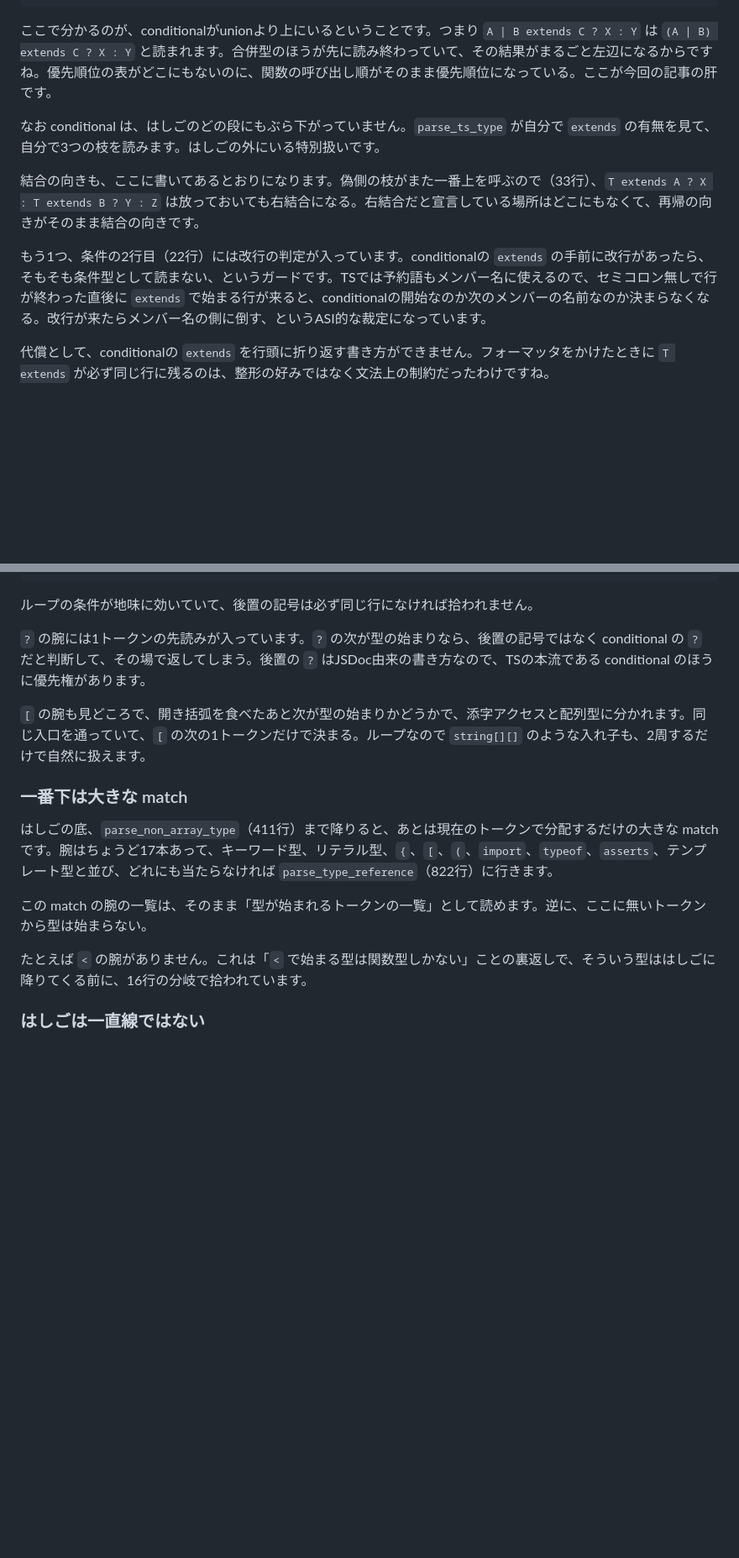
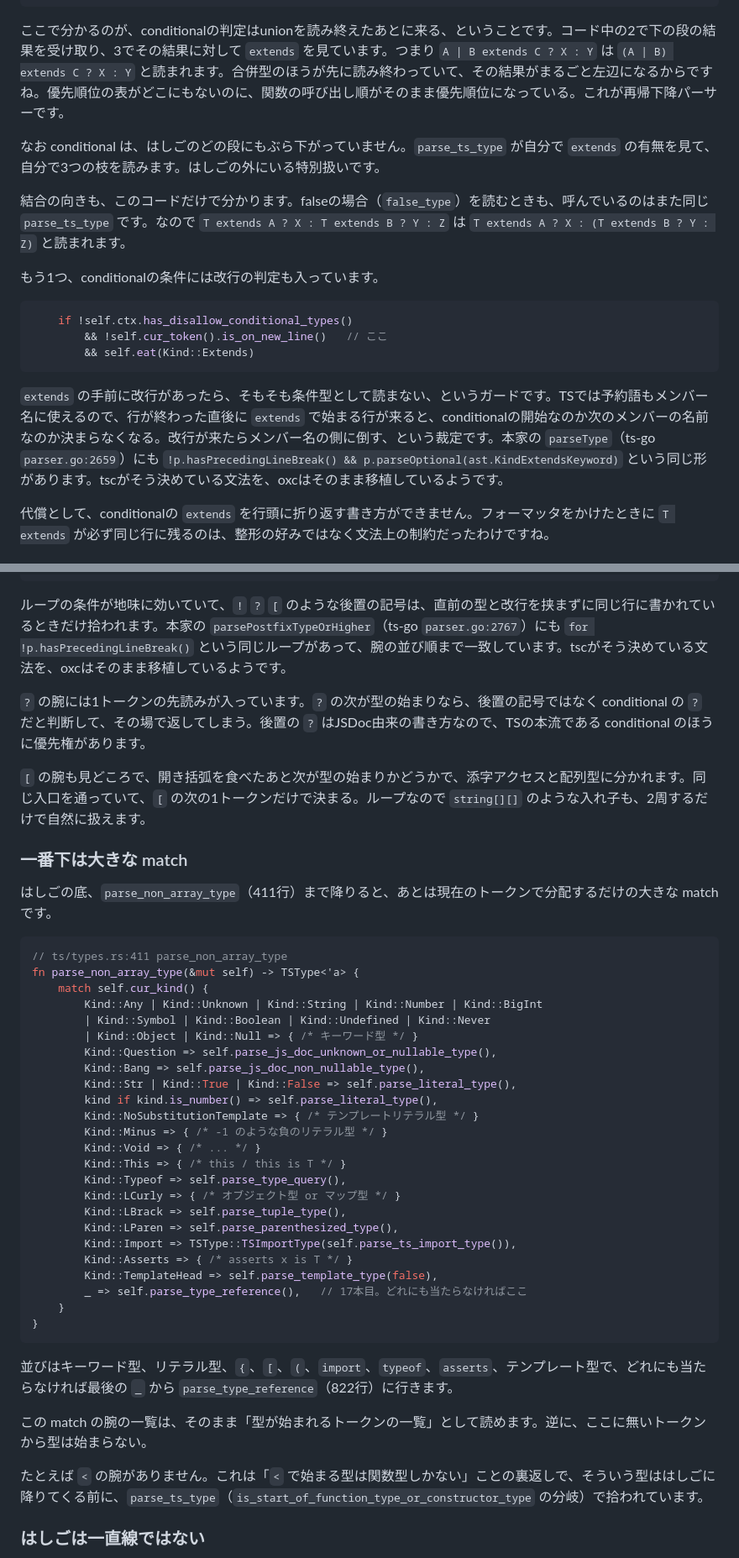
Before and after one commit to tsuka-ryu/tsuka-ryu-fun-blog, a Markdown page: content/posts/2026-09-24-oxc-ts-parser-types.md, 2 parts joined by grey strips. Shown at 84% size. Rendered like a GitHub page; blank space fills up the shorter version.

````diff
--- a/content/posts/2026-09-24-oxc-ts-parser-types.md
+++ b/content/posts/2026-09-24-oxc-ts-parser-types.md
@@ -124,13 +134,21 @@ pub(crate) fn parse_ts_type(&mut self) -> TSType<'a> {
 }
 ```
 
-ここで分かるのが、conditionalがunionより上にいるということです。つまり `A | B extends C ? X : Y` は `(A | B) extends C ? X : Y` と読まれます。合併型のほうが先に読み終わっていて、その結果がまるごと左辺になるからですね。優先順位の表がどこにもないのに、関数の呼び出し順がそのまま優先順位になっている。ここが今回の記事の肝です。
+ここで分かるのが、conditionalの判定はunionを読み終えたあとに来る、ということです。コード中の2で下の段の結果を受け取り、3でその結果に対して `extends` を見ています。つまり `A | B extends C ? X : Y` は `(A | B) extends C ? X : Y` と読まれます。合併型のほうが先に読み終わっていて、その結果がまるごと左辺になるからですね。優先順位の表がどこにもないのに、関数の呼び出し順がそのまま優先順位になっている。これが再帰下降パーサーです。
 
 なお conditional は、はしごのどの段にもぶら下がっていません。`parse_ts_type` が自分で `extends` の有無を見て、自分で3つの枝を読みます。はしごの外にいる特別扱いです。
 
-結合の向きも、ここに書いてあるとおりになります。偽側の枝がまた一番上を呼ぶので（33行）、`T extends A ? X : T extends B ? Y : Z` は放っておいても右結合になる。右結合だと宣言している場所はどこにもなくて、再帰の向きがそのまま結合の向きです。
+結合の向きも、このコードだけで分かります。falseの場合（`false_type`）を読むときも、呼んでいるのはまた同じ `parse_ts_type` です。なので `T extends A ? X : T extends B ? Y : Z` は `T extends A ? X : (T extends B ? Y : Z)` と読まれます。
 
-もう1つ、条件の2行目（22行）には改行の判定が入っています。conditionalの `extends` の手前に改行があったら、そもそも条件型として読まない、というガードです。TSでは予約語もメンバー名に使えるので、セミコロン無しで行が終わった直後に `extends` で始まる行が来ると、conditionalの開始なのか次のメンバーの名前なのか決まらなくなる。改行が来たらメンバー名の側に倒す、というASI的な裁定になっています。
+もう1つ、conditionalの条件には改行の判定も入っています。
+
+```rust
+    if !self.ctx.has_disallow_conditional_types()
+        && !self.cur_token().is_on_new_line()   // ここ
+        && self.eat(Kind::Extends)
+```
+
+`extends` の手前に改行があったら、そもそも条件型として読まない、というガードです。TSでは予約語もメンバー名に使えるので、行が終わった直後に `extends` で始まる行が来ると、conditionalの開始なのか次のメンバーの名前なのか決まらなくなる。改行が来たらメンバー名の側に倒す、という裁定です。本家の `parseType`（ts-go `parser.go:2659`）にも `!p.hasPrecedingLineBreak() && p.parseOptional(ast.KindExtendsKeyword)` という同じ形があります。tscがそう決めている文法を、oxcはそのまま移植しているようです。
 
 代償として、conditionalの `extends` を行頭に折り返す書き方ができません。フォーマッタをかけたときに `T extends` が必ず同じ行に残るのは、整形の好みではなく文法上の制約だったわけですね。
 
@@ -220,7 +259,7 @@ fn parse_postfix_type_or_higher(&mut self) -> TSType<'a> {
 }
 ```
 
-ループの条件が地味に効いていて、後置の記号は必ず同じ行になければ拾われません。
+ループの条件が地味に効いていて、`!` `?` `[` のような後置の記号は、直前の型と改行を挟まずに同じ行に書かれているときだけ拾われます。本家の `parsePostfixTypeOrHigher`（ts-go `parser.go:2767`）にも `for !p.hasPrecedingLineBreak()` という同じループがあって、腕の並び順まで一致しています。tscがそう決めている文法を、oxcはそのまま移植しているようです。
 
 `?` の腕には1トークンの先読みが入っています。`?` の次が型の始まりなら、後置の記号ではなく conditional の `?` だと判断して、その場で返してしまう。後置の `?` はJSDoc由来の書き方なので、TSの本流である conditional のほうに優先権があります。
 
@@ -228,11 +267,40 @@ fn parse_postfix_type_or_higher(&mut self) -> TSType<'a> {
 
 ### 一番下は大きな match
 
-はしごの底、`parse_non_array_type`（411行）まで降りると、あとは現在のトークンで分配するだけの大きな match です。腕はちょうど17本あって、キーワード型、リテラル型、`{`、`[`、`(`、`import`、`typeof`、`asserts`、テンプレート型と並び、どれにも当たらなければ `parse_type_reference`（822行）に行きます。
+はしごの底、`parse_non_array_type`（411行）まで降りると、あとは現在のトークンで分配するだけの大きな match です。
+
+```rust
+// ts/types.rs:411 parse_non_array_type
+fn parse_non_array_type(&mut self) -> TSType<'a> {
+    match self.cur_kind() {
+        Kind::Any | Kind::Unknown | Kind::String | Kind::Number | Kind::BigInt
+        | Kind::Symbol | Kind::Boolean | Kind::Undefined | Kind::Never
+        | Kind::Object | Kind::Null => { /* キーワード型 */ }
+        Kind::Question => self.parse_js_doc_unknown_or_nullable_type(),
+        Kind::Bang => self.parse_js_doc_non_nullable_type(),
+        Kind::Str | Kind::True | Kind::False => self.parse_literal_type(),
+        kind if kind.is_number() => self.parse_literal_type(),
+        Kind::NoSubstitutionTemplate => { /* テンプレートリテラル型 */ }
+        Kind::Minus => { /* -1 のような負のリテラル型 */ }
+        Kind::Void => { /* ... */ }
+        Kind::This => { /* this / this is T */ }
+        Kind::Typeof => self.parse_type_query(),
+        Kind::LCurly => { /* オブジェクト型 or マップ型 */ }
+        Kind::LBrack => self.parse_tuple_type(),
+        Kind::LParen => self.parse_parenthesized_type(),
+        Kind::Import => TSType::TSImportType(self.parse_ts_import_type()),
+        Kind::Asserts => { /* asserts x is T */ }
+        Kind::TemplateHead => self.parse_template_type(false),
+        _ => self.parse_type_reference(),   // 17本目。どれにも当たらなければここ
+    }
+}
+```
+
+並びはキーワード型、リテラル型、`{`、`[`、`(`、`import`、`typeof`、`asserts`、テンプレート型で、どれにも当たらなければ最後の `_` から `parse_type_reference`（822行）に行きます。
 
 この match の腕の一覧は、そのまま「型が始まれるトークンの一覧」として読めます。逆に、ここに無いトークンから型は始まらない。
 
-たとえば `<` の腕がありません。これは「`<` で始まる型は関数型しかない」ことの裏返しで、そういう型ははしごに降りてくる前に、16行の分岐で拾われています。
+たとえば `<` の腕がありません。これは「`<` で始まる型は関数型しかない」ことの裏返しで、そういう型ははしごに降りてくる前に、`parse_ts_type`（`is_start_of_function_type_or_constructor_type` の分岐）で拾われています。
 
 ### はしごは一直線ではない
 
````
Also changed, not shown: other parts of content/posts/2026-09-24-oxc-ts-parser-types.md (+35 -4 lines).
